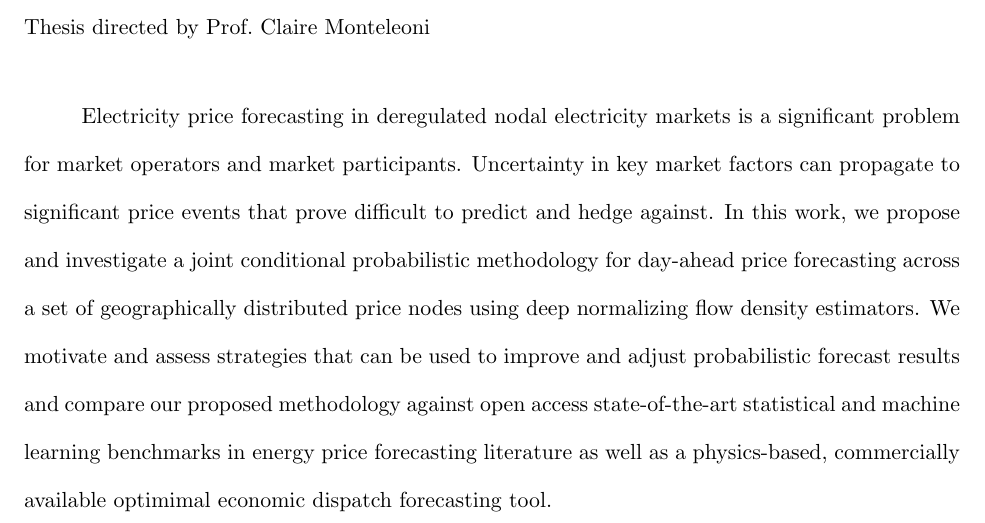
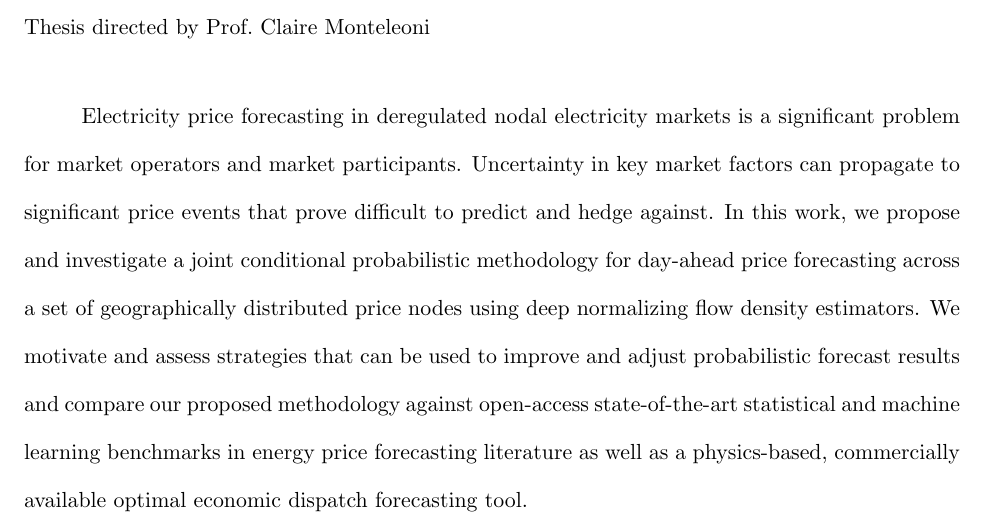
Before and after one commit to nelsasser/thesis-docs, a LaTeX thesis (src/thesis.tex): part of page 2 of 56, cut so that both start at the same text. Compiled offline with pdfLaTeX.

Commit message:
fixed typo in abstract

```diff
--- a/src/thesis.tex
+++ b/src/thesis.tex
@@ -38,9 +38,9 @@
     In this work, we propose and investigate a joint conditional probabilistic methodology for day-ahead price
     forecasting across a set of geographically distributed price nodes using deep normalizing flow density estimators.
     We motivate and assess strategies that can be used to improve and adjust probabilistic forecast
-    results and compare our proposed methodology against open access state-of-the-art statistical and
+    results and compare our proposed methodology against open-access state-of-the-art statistical and
     machine learning benchmarks in energy price forecasting literature as well as a physics-based, commercially
-    available optimimal economic dispatch forecasting tool.
+    available optimal economic dispatch forecasting tool.
 }
 
 \dedication[Dedication]{	% NEVER use \OnePageChapter here.
```
Also changed, not shown: thesis.pdf.
